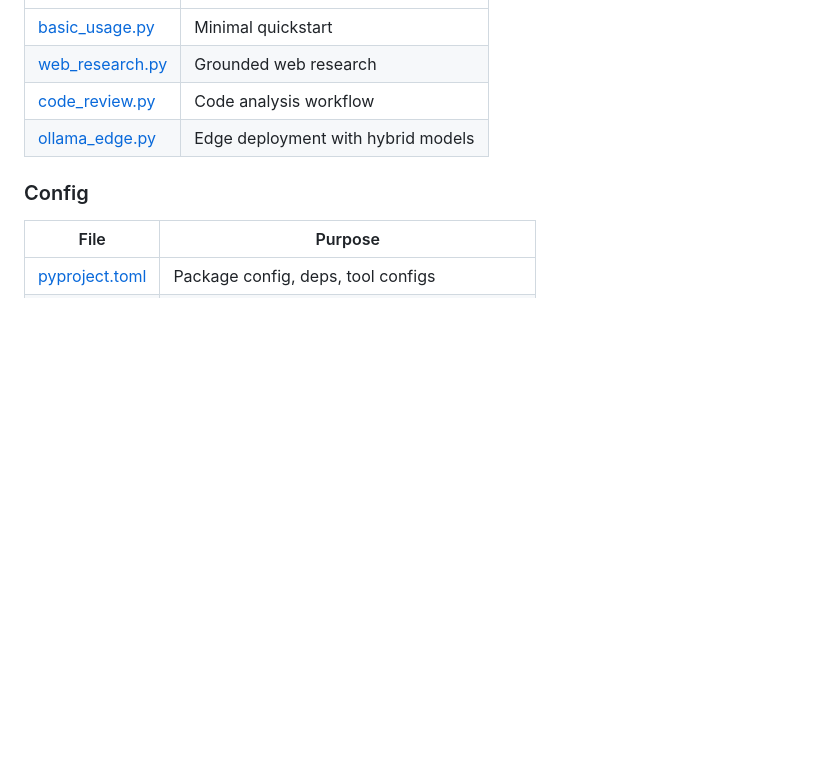
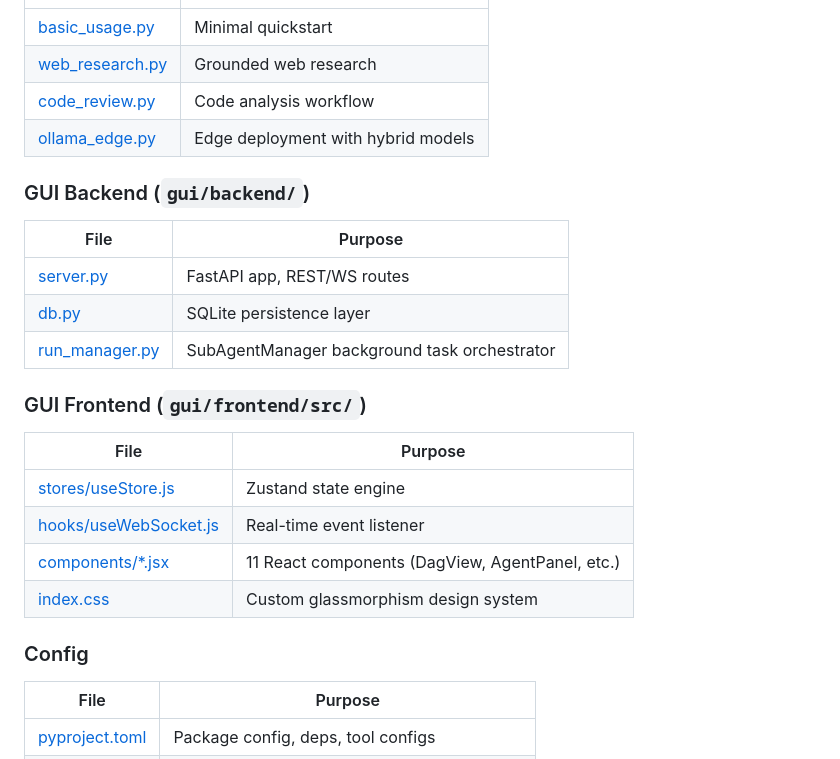
Before and after one commit to JerMa88/subagent_manager, a Markdown page: walkthrough.md, the part around one of its changes. Drawn GitHub-style; blank space fills up the shorter version.

```diff
--- a/walkthrough.md
+++ b/walkthrough.md
@@ -87,6 +114,21 @@ User → SubAgentManager → Orchestrator LLM (plan only)
 | [code_review.py](file:///Users/zma/Documents/programs/subagent_manager/examples/code_review.py) | Code analysis workflow |
 | [ollama_edge.py](file:///Users/zma/Documents/programs/subagent_manager/examples/ollama_edge.py) | Edge deployment with hybrid models |
 
+### GUI Backend (`gui/backend/`)
+| File | Purpose |
+|------|---------|
+| [server.py](file:///Users/zma/Documents/programs/subagent_manager/gui/backend/server.py) | FastAPI app, REST/WS routes |
+| [db.py](file:///Users/zma/Documents/programs/subagent_manager/gui/backend/db.py) | SQLite persistence layer |
+| [run_manager.py](file:///Users/zma/Documents/programs/subagent_manager/gui/backend/run_manager.py) | SubAgentManager background task orchestrator |
+
+### GUI Frontend (`gui/frontend/src/`)
+| File | Purpose |
+|------|---------|
+| [stores/useStore.js](file:///Users/zma/Documents/programs/subagent_manager/gui/frontend/src/stores/useStore.js) | Zustand state engine |
+| [hooks/useWebSocket.js](file:///Users/zma/Documents/programs/subagent_manager/gui/frontend/src/hooks/useWebSocket.js) | Real-time event listener |
+| [components/*.jsx](file:///Users/zma/Documents/programs/subagent_manager/gui/frontend/src/components) | 11 React components (DagView, AgentPanel, etc.) |
+| [index.css](file:///Users/zma/Documents/programs/subagent_manager/gui/frontend/src/index.css) | Custom glassmorphism design system |
+
 ### Config
 | File | Purpose |
 |------|---------|
```
Also changed, not shown: other parts of walkthrough.md (+28 -1 lines), README.md (+21 -0 lines).
